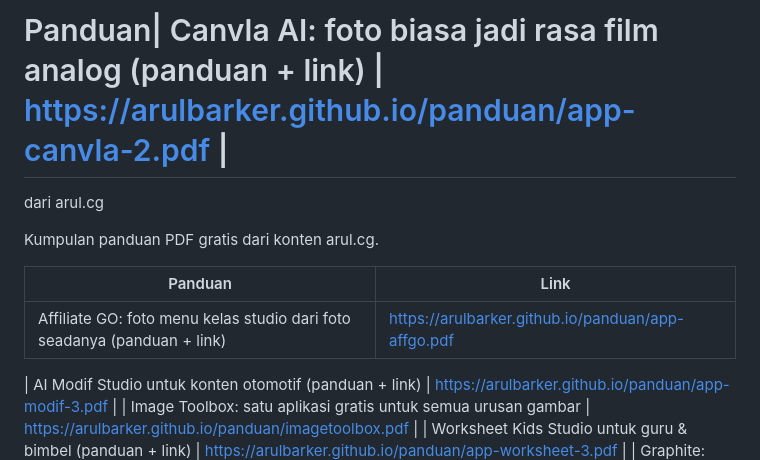
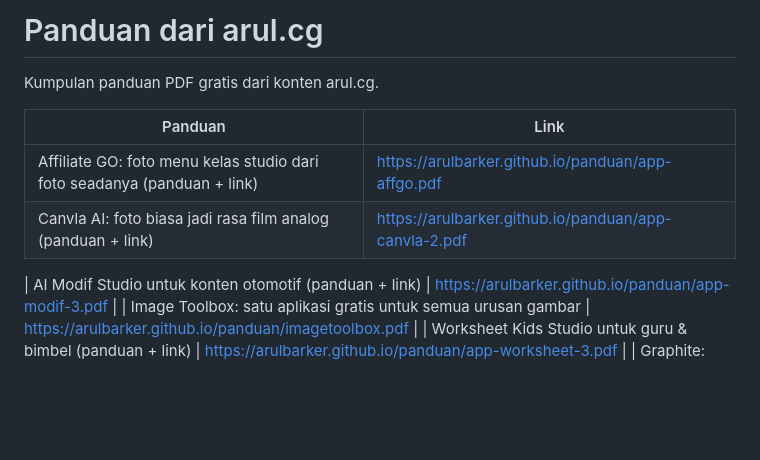
Before and after one commit to arulbarker/panduan, a Markdown page: README.md, the part around the change. Rendered like a GitHub page; blank space fills up the shorter version.

Commit message:
docs: perbaiki baris README panduan Canvla film analog

```diff
--- a/README.md
+++ b/README.md
@@ -1,11 +1,11 @@
-# Panduan| Canvla AI: foto biasa jadi rasa film analog (panduan + link) | https://arulbarker.github.io/panduan/app-canvla-2.pdf |
- dari arul.cg
+# Panduan dari arul.cg
 
 Kumpulan panduan PDF gratis dari konten arul.cg.
 
 | Panduan | Link |
 |---|---|
 | Affiliate GO: foto menu kelas studio dari foto seadanya (panduan + link) | https://arulbarker.github.io/panduan/app-affgo.pdf |
+| Canvla AI: foto biasa jadi rasa film analog (panduan + link) | https://arulbarker.github.io/panduan/app-canvla-2.pdf |
 
 | AI Modif Studio untuk konten otomotif (panduan + link) | https://arulbarker.github.io/panduan/app-modif-3.pdf |
 | Image Toolbox: satu aplikasi gratis untuk semua urusan gambar | https://arulbarker.github.io/panduan/imagetoolbox.pdf |
```
